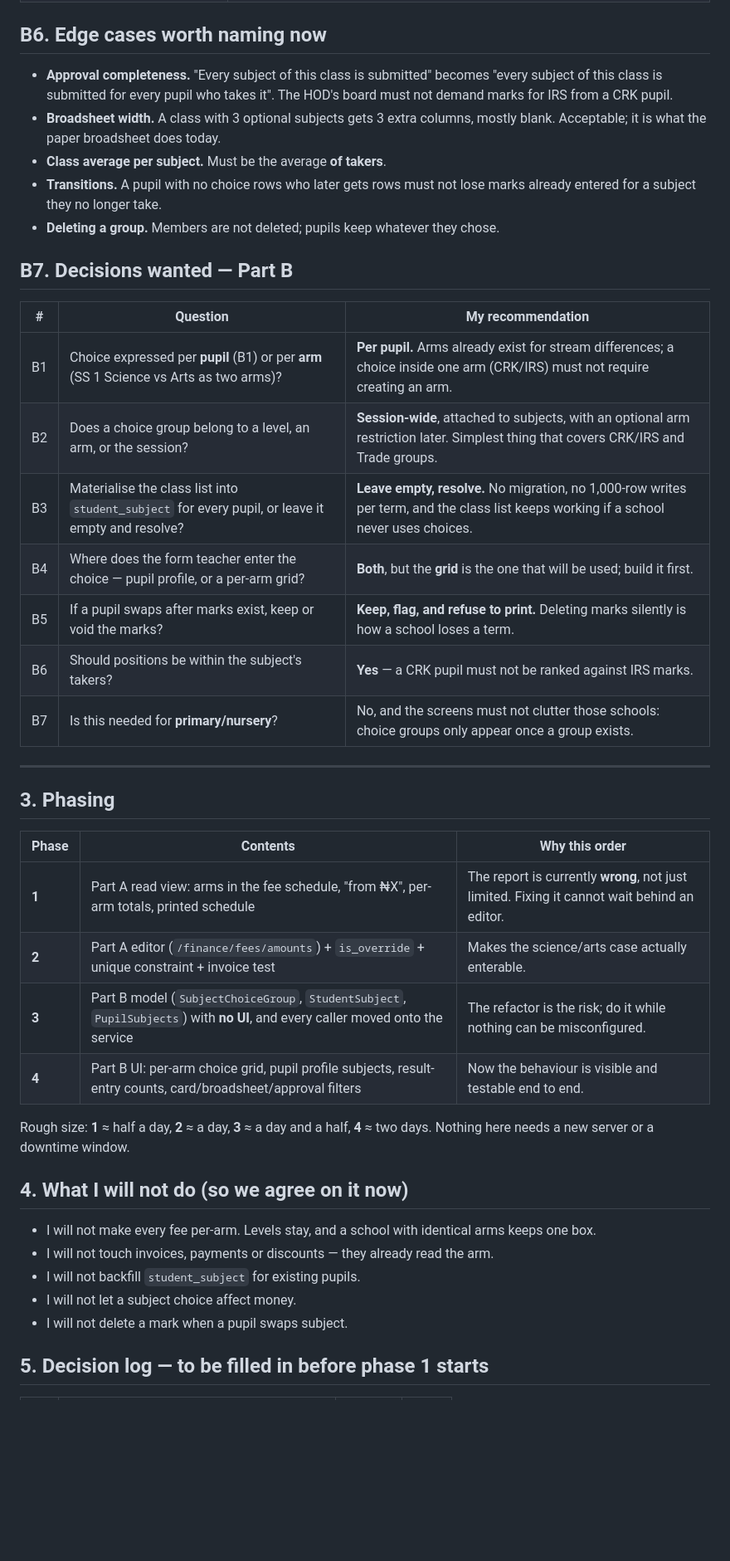
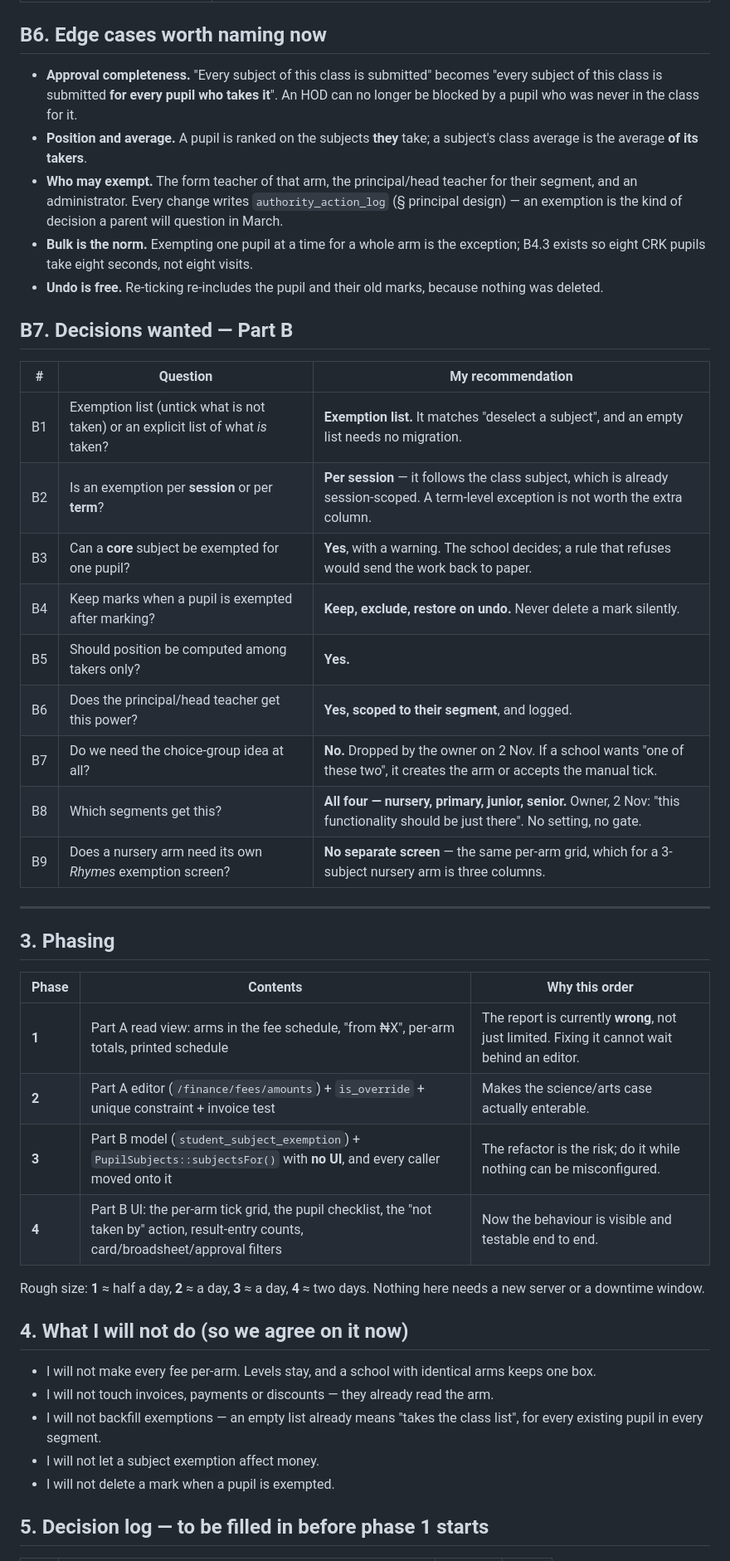
Before and after one commit to pgcsc170531/symfony-docker-starter, a Markdown page: docs/finance/FEES-PER-ARM-AND-STUDENT-SUBJECTS-DESIGN.md, the part around one of its changes. Shown at 83% size. Drawn GitHub-style; blank space fills up the shorter version.

```diff
--- a/docs/finance/FEES-PER-ARM-AND-STUDENT-SUBJECTS-DESIGN.md
+++ b/docs/finance/FEES-PER-ARM-AND-STUDENT-SUBJECTS-DESIGN.md
@@ -274,26 +308,32 @@ other takers of that subject**, not against the whole class.
 ## B6. Edge cases worth naming now
 
 - **Approval completeness.** "Every subject of this class is submitted" becomes
-  "every subject of this class is submitted for every pupil who takes it". The
-  HOD's board must not demand marks for IRS from a CRK pupil.
-- **Broadsheet width.** A class with 3 optional subjects gets 3 extra columns,
-  mostly blank. Acceptable; it is what the paper broadsheet does today.
-- **Class average per subject.** Must be the average **of takers**.
-- **Transitions.** A pupil with no choice rows who later gets rows must not lose
-  marks already entered for a subject they no longer take.
-- **Deleting a group.** Members are not deleted; pupils keep whatever they chose.
+  "every subject of this class is submitted **for every pupil who takes it**". An
+  HOD can no longer be blocked by a pupil who was never in the class for it.
+- **Position and average.** A pupil is ranked on the subjects **they** take; a
+  subject's class average is the average **of its takers**.
+- **Who may exempt.** The form teacher of that arm, the principal/head teacher for
+  their segment, and an administrator. Every change writes `authority_action_log`
+  (§ principal design) — an exemption is the kind of decision a parent will
+  question in March.
+- **Bulk is the norm.** Exempting one pupil at a time for a whole arm is the
+  exception; B4.3 exists so eight CRK pupils take eight seconds, not eight visits.
+- **Undo is free.** Re-ticking re-includes the pupil and their old marks, because
+  nothing was deleted.
 
 ## B7. Decisions wanted — Part B
 
 | # | Question | My recommendation |
 |---|---|---|
-| B1 | Choice expressed per **pupil** (B1) or per **arm** (SS 1 Science vs Arts as two arms)? | **Per pupil.** Arms already exist for stream differences; a choice inside one arm (CRK/IRS) must not require creating an arm. |
-| B2 | Does a choice group belong to a level, an arm, or the session? | **Session-wide**, attached to subjects, with an optional arm restriction later. Simplest thing that covers CRK/IRS and Trade groups. |
-| B3 | Materialise the class list into `student_subject` for every pupil, or leave it empty and resolve? | **Leave empty, resolve.** No migration, no 1,000-row writes per term, and the class list keeps working if a school never uses choices. |
-| B4 | Where does the form teacher enter the choice — pupil profile, or a per-arm grid? | **Both**, but the **grid** is the one that will be used; build it first. |
-| B5 | If a pupil swaps after marks exist, keep or void the marks? | **Keep, flag, and refuse to print.** Deleting marks silently is how a school loses a term. |
-| B6 | Should positions be within the subject's takers? | **Yes** — a CRK pupil must not be ranked against IRS marks. |
-| B7 | Is this needed for **primary/nursery**? | No, and the screens must not clutter those schools: choice groups only appear once a group exists. |
+| B1 | Exemption list (untick what is not taken) or an explicit list of what *is* taken? | **Exemption list.** It matches "deselect a subject", and an empty list needs no migration. |
+| B2 | Is an exemption per **session** or per **term**? | **Per session** — it follows the class subject, which is already session-scoped. A term-level exception is not worth the extra column. |
+| B3 | Can a **core** subject be exempted for one pupil? | **Yes**, with a warning. The school decides; a rule that refuses would send the work back to paper. |
+| B4 | Keep marks when a pupil is exempted after marking? | **Keep, exclude, restore on undo.** Never delete a mark silently. |
+| B5 | Should position be computed among takers only? | **Yes.** |
+| B6 | Does the principal/head teacher get this power? | **Yes, scoped to their segment**, and logged. |
+| B7 | Do we need the choice-group idea at all? | **No.** Dropped by the owner on 2 Nov. If a school wants "one of these two", it creates the arm or accepts the manual tick. |
+| B8 | Which segments get this? | **All four — nursery, primary, junior, senior.** Owner, 2 Nov: "this functionality should be just there". No setting, no gate. |
+| B9 | Does a nursery arm need its own *Rhymes* exemption screen? | **No separate screen** — the same per-arm grid, which for a 3-subject nursery arm is three columns. |
 
 ---
 
@@ -303,20 +343,21 @@ other takers of that subject**, not against the whole class.
 |---|---|---|
 | **1** | Part A read view: arms in the fee schedule, "from ₦X", per-arm totals, printed schedule | The report is currently **wrong**, not just limited. Fixing it cannot wait behind an editor. |
 | **2** | Part A editor (`/finance/fees/amounts`) + `is_override` + unique constraint + invoice test | Makes the science/arts case actually enterable. |
-| **3** | Part B model (`SubjectChoiceGroup`, `StudentSubject`, `PupilSubjects`) with **no UI**, and every caller moved onto the service | The refactor is the risk; do it while nothing can be misconfigured. |
-| **4** | Part B UI: per-arm choice grid, pupil profile subjects, result-entry counts, card/broadsheet/approval filters | Now the behaviour is visible and testable end to end. |
+| **3** | Part B model (`student_subject_exemption`) + `PupilSubjects::subjectsFor()` with **no UI**, and every caller moved onto it | The refactor is the risk; do it while nothing can be misconfigured. |
+| **4** | Part B UI: the per-arm tick grid, the pupil checklist, the "not taken by" action, result-entry counts, card/broadsheet/approval filters | Now the behaviour is visible and testable end to end. |
 
-Rough size: **1** ≈ half a day, **2** ≈ a day, **3** ≈ a day and a half,
-**4** ≈ two days. Nothing here needs a new server or a downtime window.
+Rough size: **1** ≈ half a day, **2** ≈ a day, **3** ≈ a day, **4** ≈ two days.
+Nothing here needs a new server or a downtime window.
 
 ## 4. What I will not do (so we agree on it now)
 
 - I will not make every fee per-arm. Levels stay, and a school with identical arms
   keeps one box.
 - I will not touch invoices, payments or discounts — they already read the arm.
-- I will not backfill `student_subject` for existing pupils.
-- I will not let a subject choice affect money.
-- I will not delete a mark when a pupil swaps subject.
+- I will not backfill exemptions — an empty list already means "takes the class
+  list", for every existing pupil in every segment.
+- I will not let a subject exemption affect money.
+- I will not delete a mark when a pupil is exempted.
 
 ## 5. Decision log — to be filled in before phase 1 starts
 
```
Also changed, not shown: other parts of docs/finance/FEES-PER-ARM-AND-STUDENT-SUBJECTS-DESIGN.md (+107 -69 lines).
